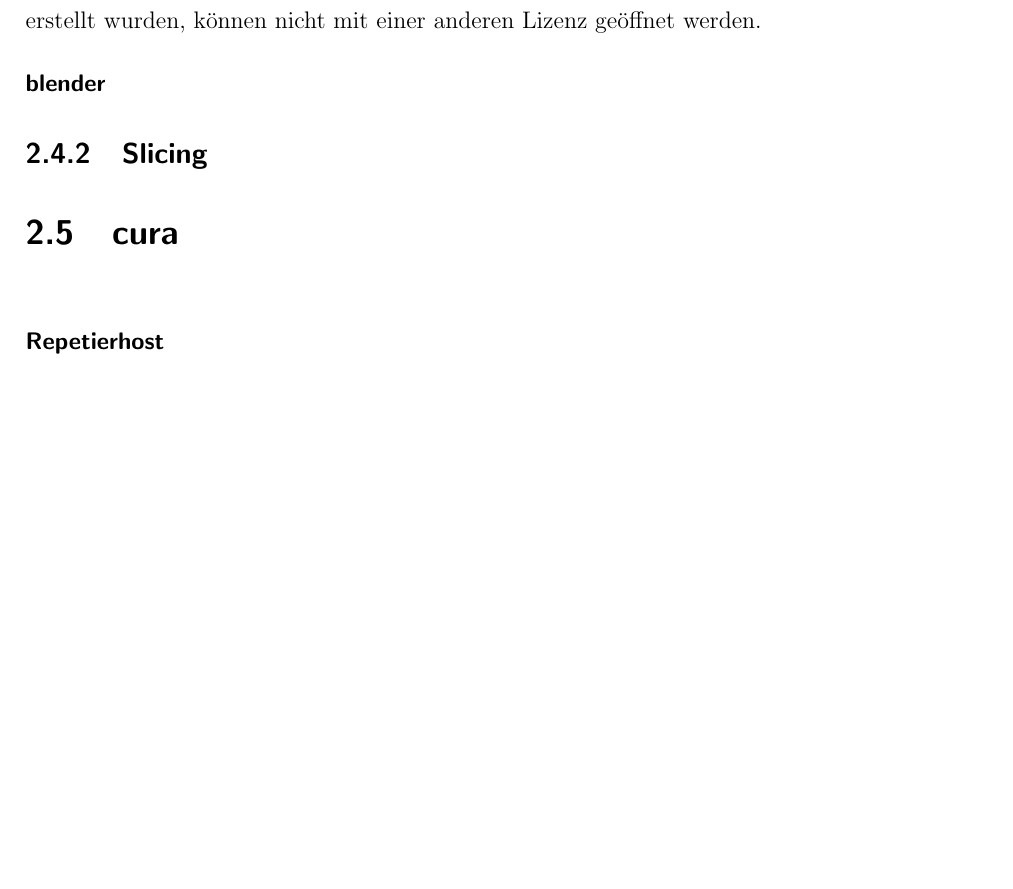
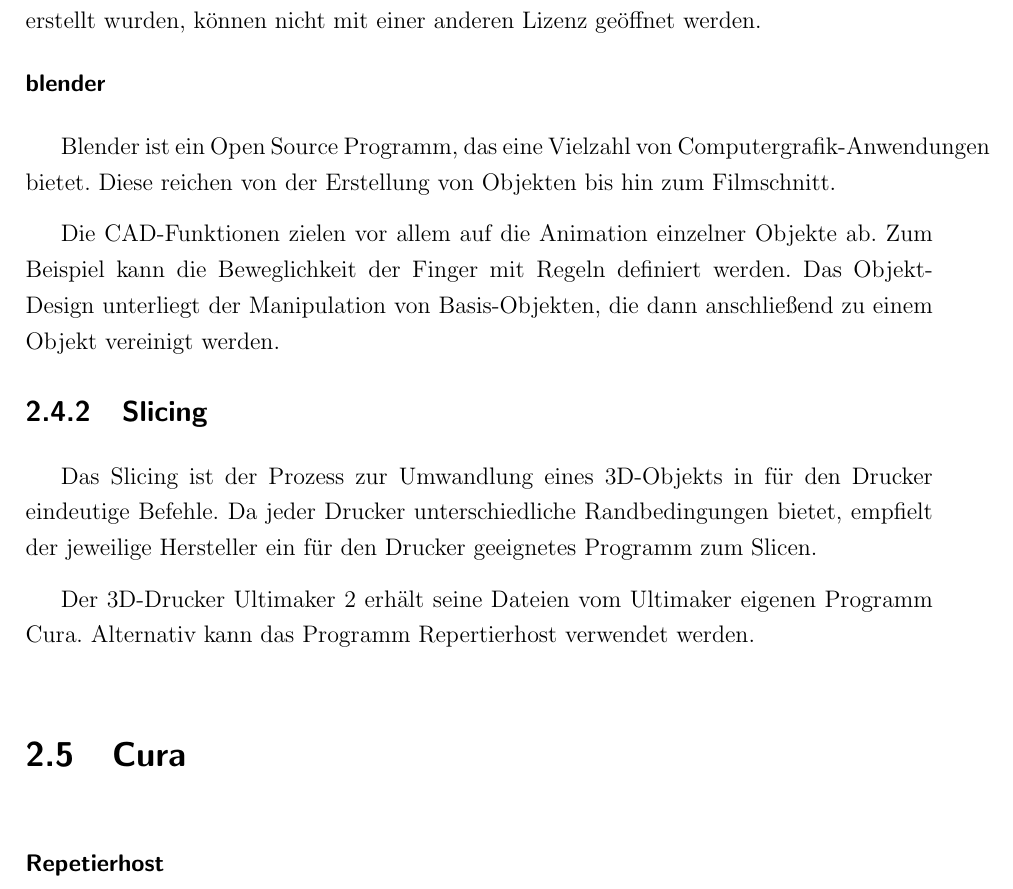
Before and after one commit to js5342/stud3dDHBW, a LaTeX document (studienarbeit.tex, which reads kapitel/sdt/sdt.tex): part of page 11 of 28, cut so that both start at the same text, the shorter picture padded with empty space. Compiled offline with pdfLaTeX; the source files are stored in an older character set and shown here as Unicode; a LaTeX package or settings file that is missing is left out.

Commit message:
Blender und Einleitung Slicing

```diff
--- a/kapitel/sdt/sdt.tex
+++ b/kapitel/sdt/sdt.tex
@@ -30,11 +31,20 @@
 
 		\subsubsection{blender}
 
+			%TODO Screenshot blender
+			Blender ist ein Open Source Programm, das eine Vielzahl von Computergrafik-Anwendungen bietet. Diese reichen von der Erstellung von Objekten bis hin zum Filmschnitt.
+
+			Die CAD-Funktionen zielen vor allem auf die Animation einzelner Objekte ab. Zum Beispiel kann die Beweglichkeit der Finger mit Regeln definiert werden. Das Objekt-Design unterliegt der Manipulation von Basis-Objekten, die dann anschließend zu einem Objekt vereinigt werden.
 
 
-	\subsection{Slicing}
+		\subsection{Slicing}
+			Das Slicing ist der Prozess zur Umwandlung eines 3D-Objekts in für den Drucker eindeutige Befehle. Da jeder Drucker unterschiedliche Randbedingungen bietet, empfielt der jeweilige Hersteller ein für den Drucker geeignetes Programm zum Slicen.
 
-		\section{cura}
+			Der 3D-Drucker Ultimaker 2 erhält seine Dateien vom Ultimaker eigenen Programm Cura. Alternativ kann das Programm Repertierhost verwendet werden.
+
+		\section{Cura}
+
+
 
 		\subsubsection{Repetierhost}
 		.
```
Also changed, not shown: kapitel/sdt/sdt.tex (1 more changed lines).
